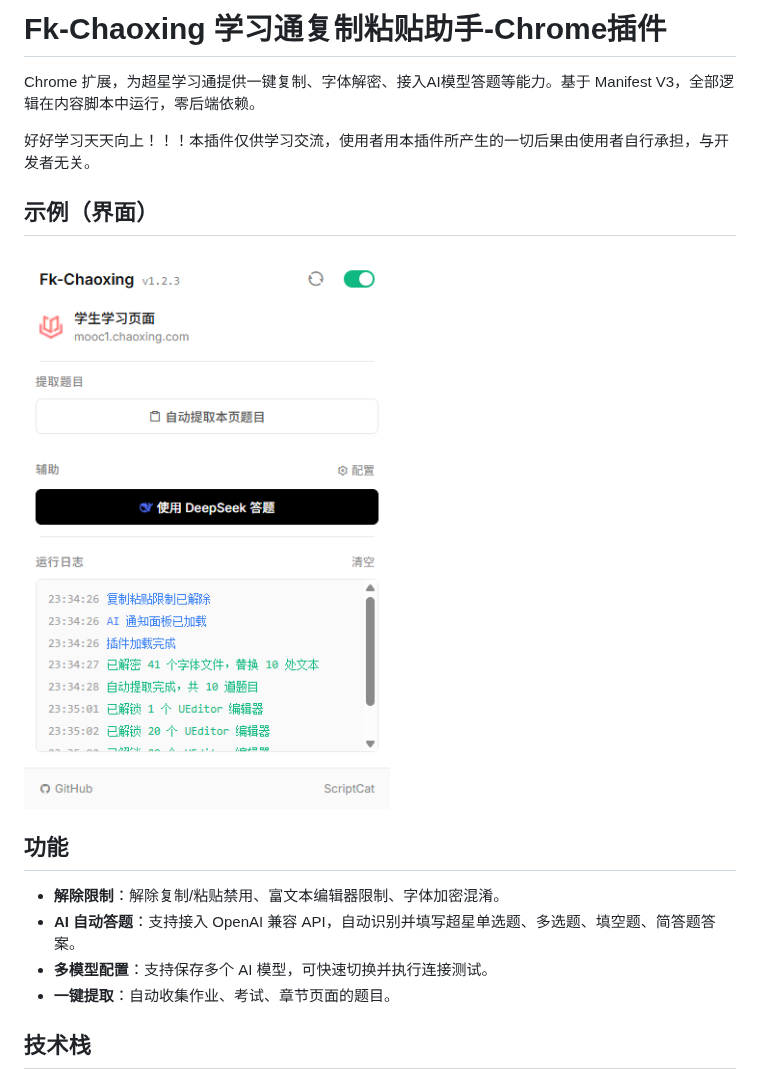
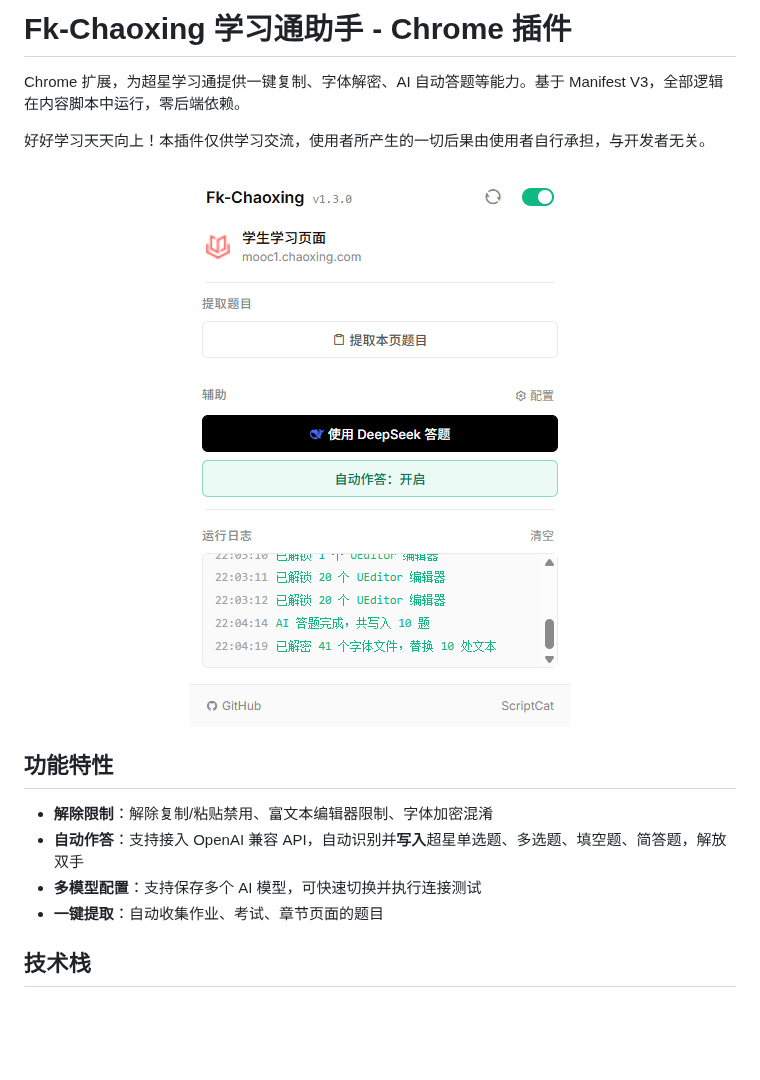
Before and after one commit to iPycc/Fk-Chaoxing-Extension, a Markdown page: README.md, the part around one of its changes. Drawn GitHub-style; pictures changed too: 示例.png; blank space fills up the shorter version.

Commit message:
feat: Update README.md

```diff
--- a/README.md
+++ b/README.md
@@ -1,16 +1,19 @@
-# Fk-Chaoxing 学习通复制粘贴助手-Chrome插件
+# Fk-Chaoxing 学习通助手 - Chrome 插件
 
-Chrome 扩展，为超星学习通提供一键复制、字体解密、接入AI模型答题等能力。基于 Manifest V3，全部逻辑在内容脚本中运行，零后端依赖。
+Chrome 扩展，为超星学习通提供一键复制、字体解密、AI 自动答题等能力。基于 Manifest V3，全部逻辑在内容脚本中运行，零后端依赖。
 
-好好学习天天向上！！！本插件仅供学习交流，使用者用本插件所产生的一切后果由使用者自行承担，与开发者无关。
-## 示例（界面）
-![示例](示例.png)
-## 功能
+好好学习天天向上！本插件仅供学习交流，使用者所产生的一切后果由使用者自行承担，与开发者无关。
 
-- **解除限制**：解除复制/粘贴禁用、富文本编辑器限制、字体加密混淆。
-- **AI 自动答题**：支持接入 OpenAI 兼容 API，自动识别并填写超星单选题、多选题、填空题、简答题答案。
-- **多模型配置**：支持保存多个 AI 模型，可快速切换并执行连接测试。
-- **一键提取**：自动收集作业、考试、章节页面的题目。
+<p align="center">
+  <img src="示例.png" alt="Fk-Chaoxing 插件界面示例" width="380">
+</p>
+
+## 功能特性
+
+- **解除限制**：解除复制/粘贴禁用、富文本编辑器限制、字体加密混淆
+- **自动作答**：支持接入 OpenAI 兼容 API，自动识别并**写入**超星单选题、多选题、填空题、简答题，解放双手
+- **多模型配置**：支持保存多个 AI 模型，可快速切换并执行连接测试
+- **一键提取**：自动收集作业、考试、章节页面的题目
 
 ## 技术栈
 
```
Also changed, not shown: other parts of README.md (+128 -51 lines).
